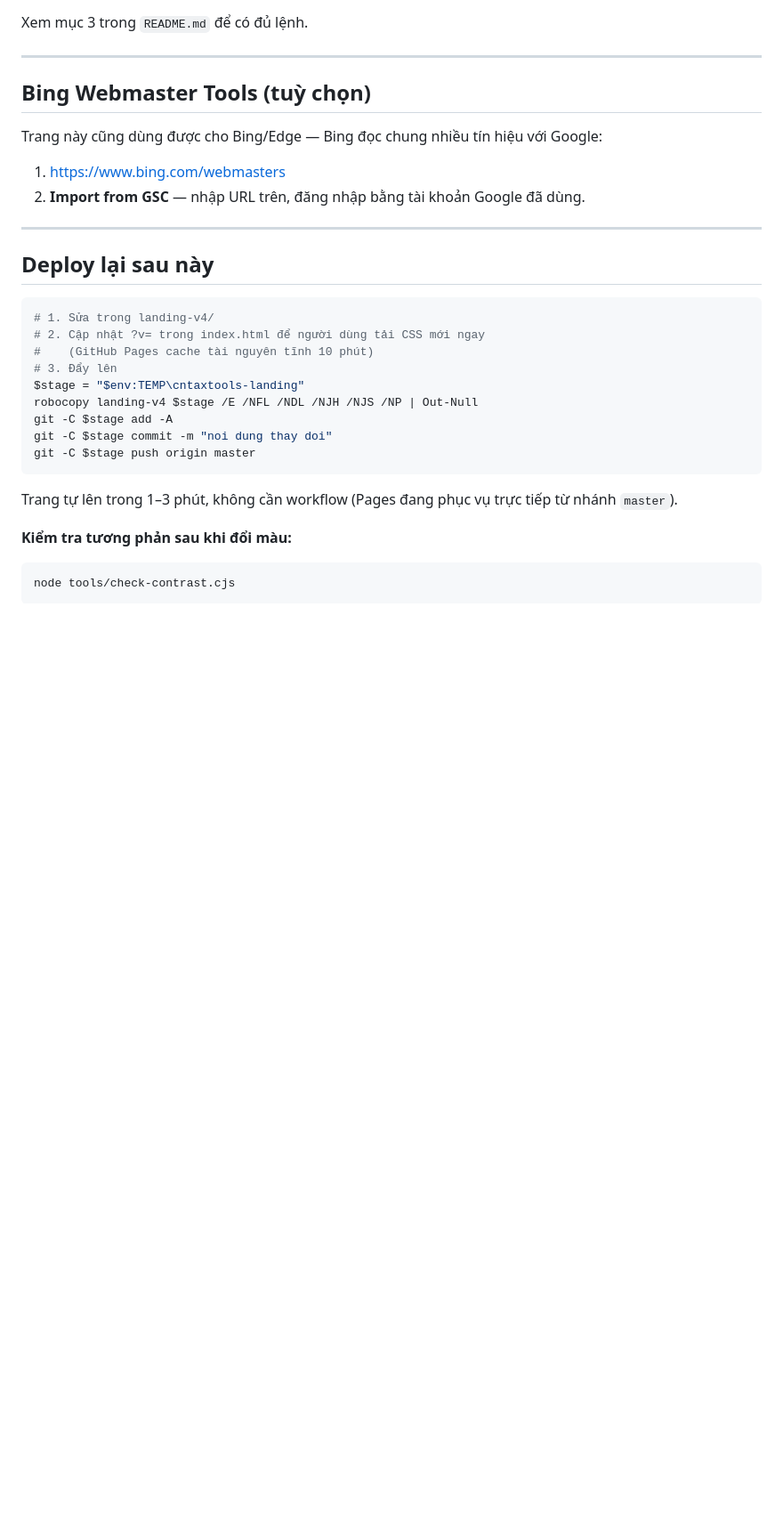
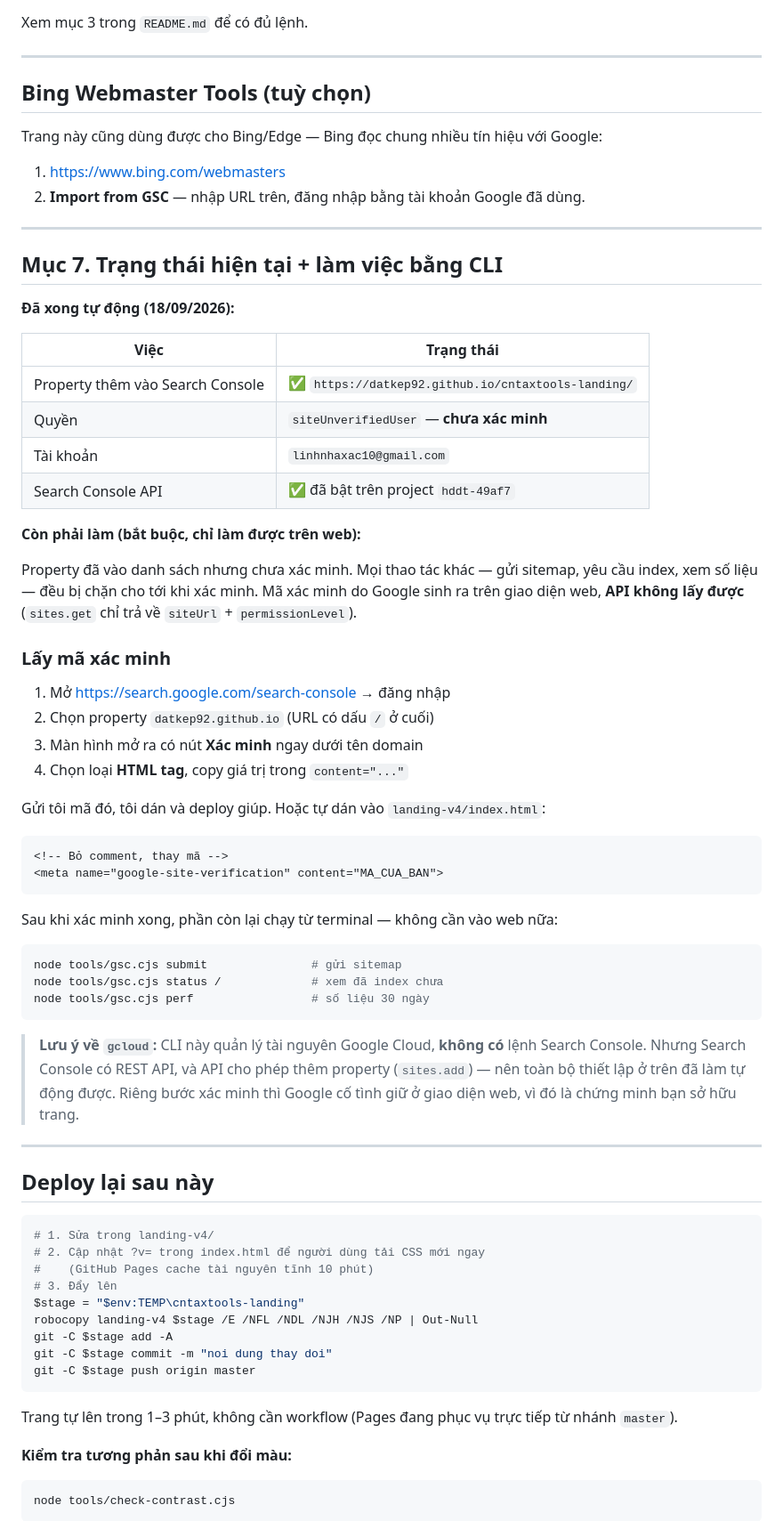
Before and after one commit to Datkep92/cntaxtools-landing, a Markdown page: SEARCH-CONSOLE.md, the part around the change. Shown at 89% size. GitHub-like rendering; blank space fills up the shorter version.

````diff
--- a/SEARCH-CONSOLE.md
+++ b/SEARCH-CONSOLE.md
@@ -176,6 +176,54 @@ Trang này cũng dùng được cho Bing/Edge — Bing đọc chung nhiều tín
 
 ---
 
+## Mục 7. Trạng thái hiện tại + làm việc bằng CLI
+
+**Đã xong tự động (18/09/2026):**
+
+| Việc | Trạng thái |
+| --- | --- |
+| Property thêm vào Search Console | ✅ `https://datkep92.github.io/cntaxtools-landing/` |
+| Quyền | `siteUnverifiedUser` — **chưa xác minh** |
+| Tài khoản | `linhnhaxac10@gmail.com` |
+| Search Console API | ✅ đã bật trên project `hddt-49af7` |
+
+**Còn phải làm (bắt buộc, chỉ làm được trên web):**
+
+Property đã vào danh sách nhưng chưa xác minh. Mọi thao tác khác — gửi sitemap,
+yêu cầu index, xem số liệu — đều bị chặn cho tới khi xác minh. Mã xác minh do
+Google sinh ra trên giao diện web, **API không lấy được** (`sites.get` chỉ trả về
+`siteUrl` + `permissionLevel`).
+
+### Lấy mã xác minh
+
+1. Mở <https://search.google.com/search-console> → đăng nhập
+2. Chọn property `datkep92.github.io` (URL có dấu `/` ở cuối)
+3. Màn hình mở ra có nút **Xác minh** ngay dưới tên domain
+4. Chọn loại **HTML tag**, copy giá trị trong `content="..."`
+
+Gửi tôi mã đó, tôi dán và deploy giúp. Hoặc tự dán vào `landing-v4/index.html`:
+
+```html
+<!-- Bỏ comment, thay mã -->
+<meta name="google-site-verification" content="MA_CUA_BAN">
+```
+
+Sau khi xác minh xong, phần còn lại chạy từ terminal — không cần vào web nữa:
+
+```powershell
+node tools/gsc.cjs submit               # gửi sitemap
+node tools/gsc.cjs status /             # xem đã index chưa
+node tools/gsc.cjs perf                 # số liệu 30 ngày
+```
+
+> **Lưu ý về `gcloud`:** CLI này quản lý tài nguyên Google Cloud, **không có** lệnh
+> Search Console. Nhưng Search Console có REST API, và API cho phép thêm property
+> (`sites.add`) — nên toàn bộ thiết lập ở trên đã làm tự động được.
+> Riêng bước xác minh thì Google cố tình giữ ở giao diện web, vì đó là chứng minh
+> bạn sở hữu trang.
+
+---
+
 ## Deploy lại sau này
 
 ```powershell
````
Also changed, not shown: README.md (+18 -0 lines).
